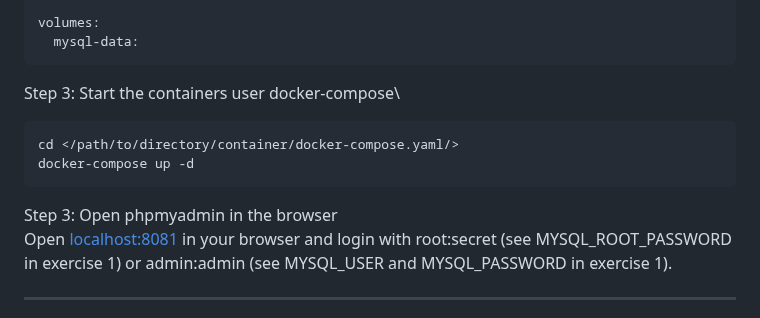
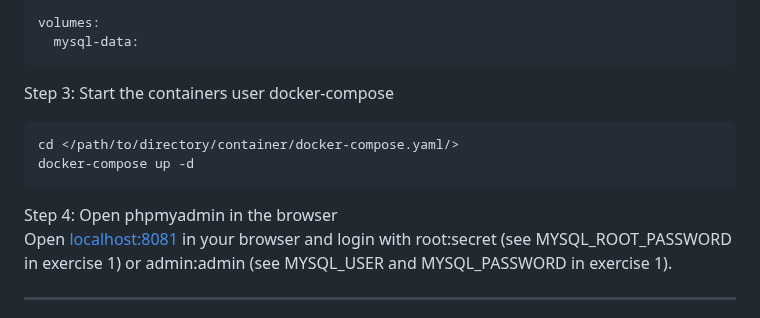
Before and after one commit to fsiegrist/devops-bootcamp-07-docker, a Markdown page: Exercises.md, the part around one of its changes. Rendered like a GitHub page; folded sections open.

Commit message:
Fix new lines and step number in exercice 3

````diff
--- a/Exercises.md
+++ b/Exercises.md
@@ -204,13 +204,13 @@ volumes:
   mysql-data:
 ```
 
-Step 3: Start the containers user docker-compose\
+Step 3: Start the containers user docker-compose
 ```sh
 cd </path/to/directory/container/docker-compose.yaml/>
 docker-compose up -d
 ```
 
-Step 3: Open phpmyadmin in the browser\
+Step 4: Open phpmyadmin in the browser\
 Open [localhost:8081](http://localhost:8081) in your browser and login with root:secret (see MYSQL_ROOT_PASSWORD in exercise 1) or admin:admin (see MYSQL_USER and MYSQL_PASSWORD in exercise 1).
 
 </details>
````
Also changed, not shown: other parts of Exercises.md (+1 -1 lines).
